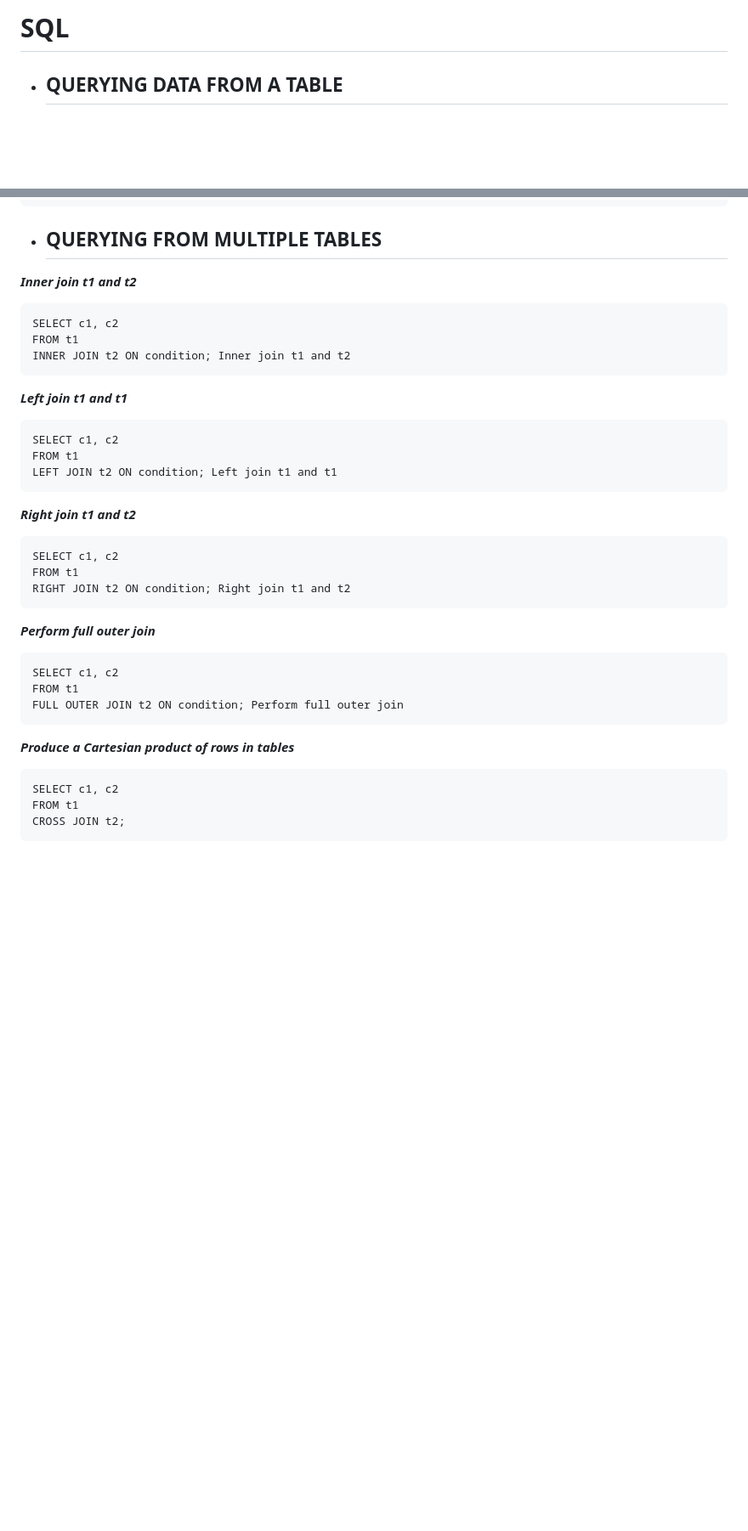
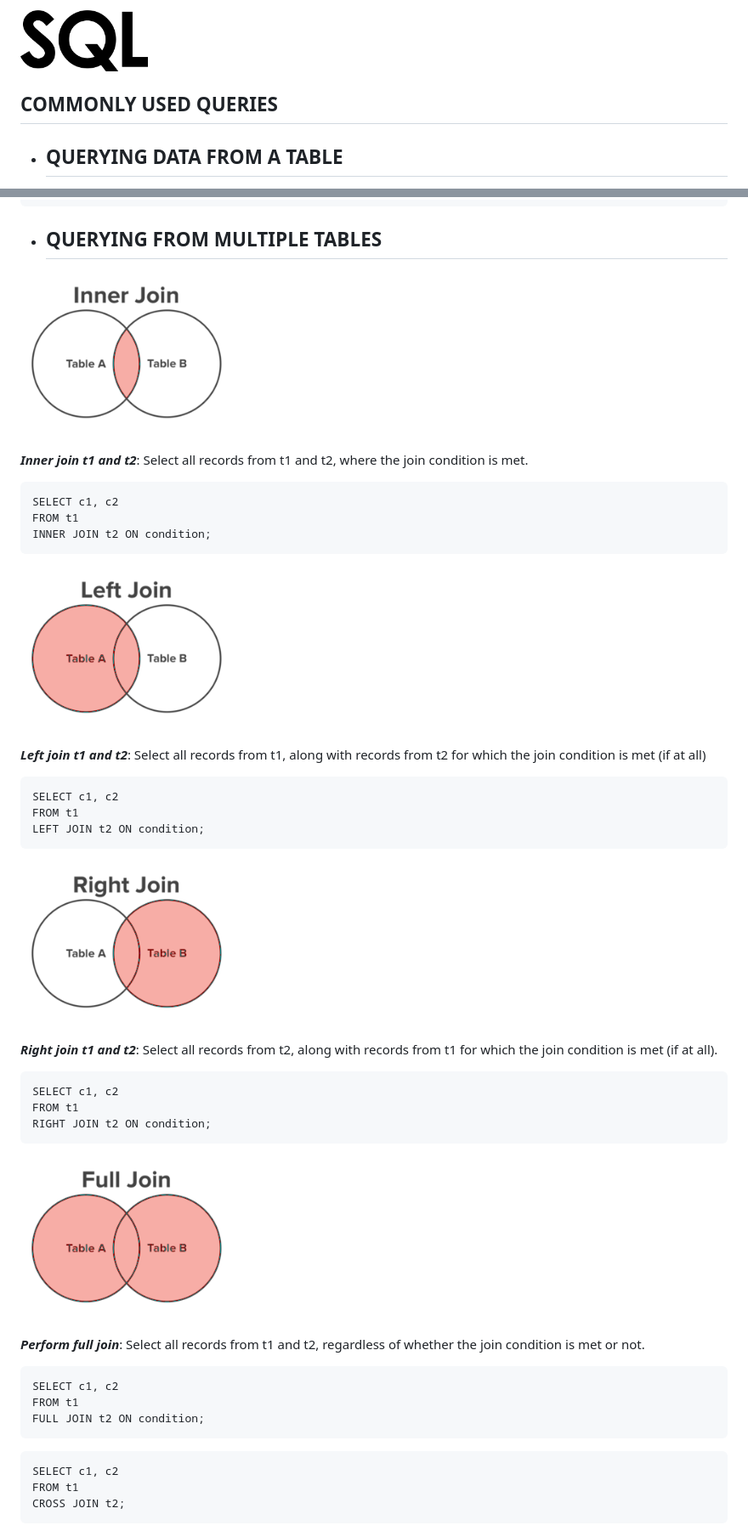
Before and after one commit to DB2-Limited/awesome-cheats, a Markdown page: backend/SQL.md, 2 parts joined by grey strips. Shown: that part at 85% size. GitHub-like rendering; pictures changed too: backend/assets/sql/sql-logo.png (added); blank space fills up the shorter version.

Commit message:
Updated SQL.md with JOIN query pics

````diff
--- a/backend/SQL.md
+++ b/backend/SQL.md
@@ -1,4 +1,8 @@
-# SQL
+<p align="left">
+  <img src="./assets/sql/sql-logo.png" width="150">
+</p>
+
+## COMMONLY USED QUERIES
 
 - ## QUERYING DATA FROM A TABLE
 
@@ -43,32 +47,47 @@ HAVING condition;
 
 - ## QUERYING FROM MULTIPLE TABLES
 
-***Inner join t1 and t2***
+<p align="left">
+  <img src="./assets/sql/inner-join.png" width="250">
+</p>
 
+***Inner join t1 and t2***: Select all records from t1 and t2, where the join condition is met.
 ```
 SELECT c1, c2
 FROM t1
-INNER JOIN t2 ON condition; Inner join t1 and t2
+INNER JOIN t2 ON condition;
 ```
-***Left join t1 and t1***
+
+<p align="left">
+  <img src="./assets/sql/left-join.png" width="250">
+</p>
+
+***Left join t1 and t2***: Select all records from t1, along with records from t2 for which the join condition is met (if at all)
 ```
 SELECT c1, c2
 FROM t1
-LEFT JOIN t2 ON condition; Left join t1 and t1
+LEFT JOIN t2 ON condition;
 ```
-***Right join t1 and t2***
+<p align="left">
+  <img src="./assets/sql/right-join.png" width="250">
+</p>
+
+***Right join t1 and t2***: Select all records from t2, along with records from t1 for which the join condition is met (if at all).
 ```
 SELECT c1, c2
 FROM t1
-RIGHT JOIN t2 ON condition; Right join t1 and t2
+RIGHT JOIN t2 ON condition;
 ```
-***Perform full outer join***
+<p align="left">
+  <img src="./assets/sql/full-join.png" width="250">
+</p>
+
+***Perform full join***: Select all records from t1 and t2, regardless of whether the join condition is met or not.
 ```
 SELECT c1, c2
 FROM t1
-FULL OUTER JOIN t2 ON condition; Perform full outer join
+FULL JOIN t2 ON condition;
 ```
-***Produce a Cartesian product of rows in tables***
 ```
 SELECT c1, c2
 FROM t1
````
Also changed, not shown: 1 other file.
